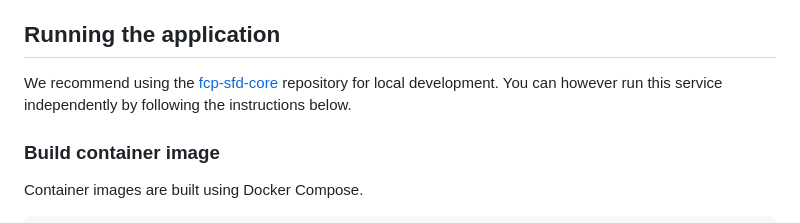
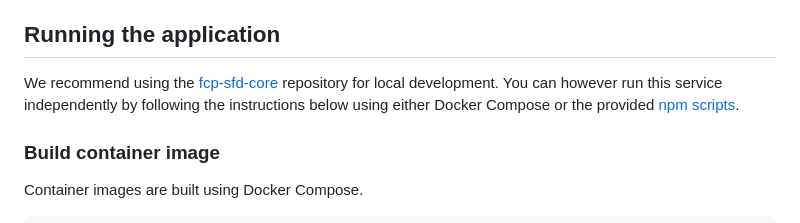
Before and after one commit to DEFRA/fcp-sfd-object-processor, a Markdown page: README.md, the part around the change. Drawn GitHub-style.

```diff
--- a/README.md
+++ b/README.md
@@ -25,7 +25,7 @@ The service works alongside the [CDP Uploader](https://github.com/DEFRA/cdp-uplo
 
 ## Running the application
 
-We recommend using the [fcp-sfd-core](https://github.com/DEFRA/fcp-sfd-core) repository for local development. You can however run this service independently by following the instructions below.
+We recommend using the [fcp-sfd-core](https://github.com/DEFRA/fcp-sfd-core) repository for local development. You can however run this service independently by following the instructions below using either Docker Compose or the provided [npm scripts](./package.json).
 
 ### Build container image
 
```
